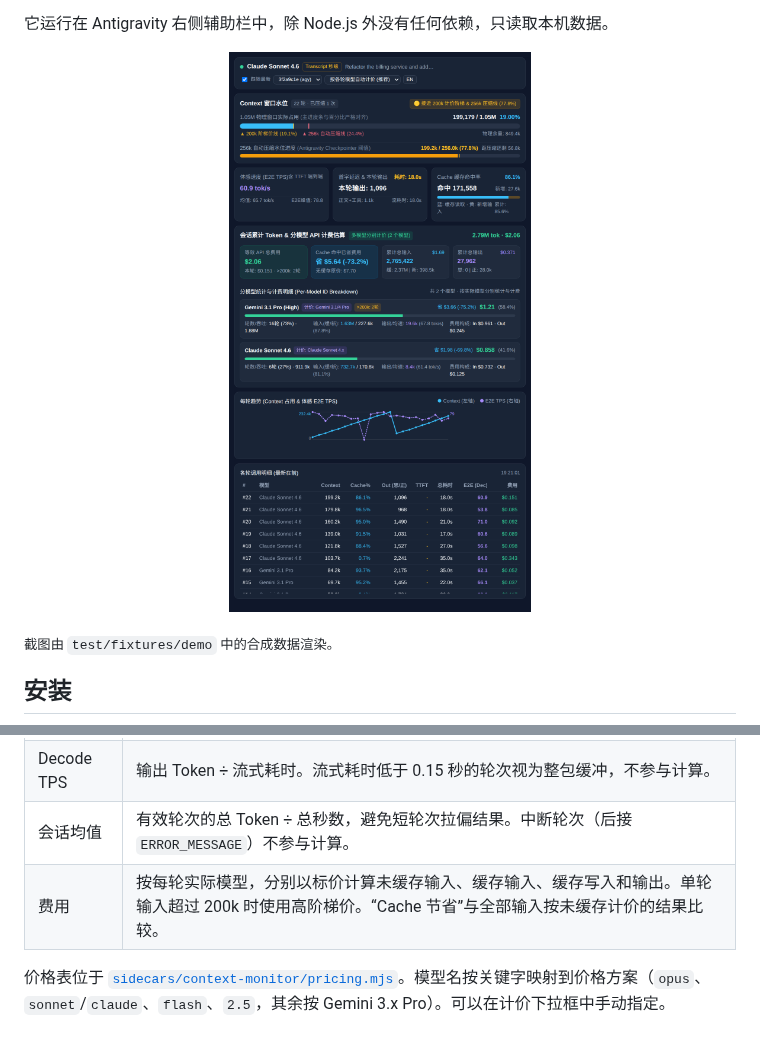
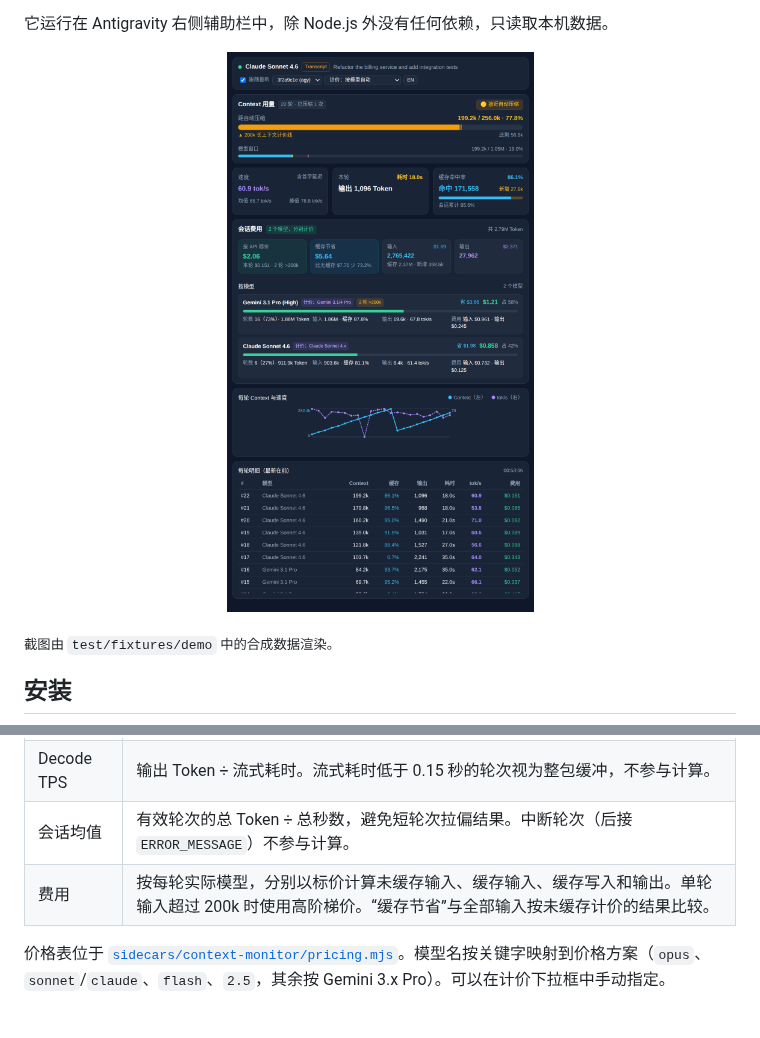
Before and after one commit to evenluo/agy-pulse, a Markdown page: README_CN.md, 2 parts joined by grey strips. Drawn GitHub-style; pictures changed too: docs/screenshot-zh.png.

```diff
--- a/README_CN.md
+++ b/README_CN.md
@@ -80,7 +80,7 @@ Antigravity 按 `sidecar.json` 启动 `sidecars/context-monitor/server.mjs`。
 | E2E TPS | 输出 Token ÷（TTFT + 流式耗时），即体感速度。 |
 | Decode TPS | 输出 Token ÷ 流式耗时。流式耗时低于 0.15 秒的轮次视为整包缓冲，不参与计算。 |
 | 会话均值 | 有效轮次的总 Token ÷ 总秒数，避免短轮次拉偏结果。中断轮次（后接 `ERROR_MESSAGE`）不参与计算。 |
-| 费用 | 按每轮实际模型，分别以标价计算未缓存输入、缓存输入、缓存写入和输出。单轮输入超过 200k 时使用高阶梯价。“Cache 节省”与全部输入按未缓存计价的结果比较。 |
+| 费用 | 按每轮实际模型，分别以标价计算未缓存输入、缓存输入、缓存写入和输出。单轮输入超过 200k 时使用高阶梯价。“缓存节省”与全部输入按未缓存计价的结果比较。 |
 
 价格表位于 [`sidecars/context-monitor/pricing.mjs`](sidecars/context-monitor/pricing.mjs)。模型名按关键字映射到价格方案（`opus`、`sonnet`/`claude`、`flash`、`2.5`，其余按 Gemini 3.x Pro）。可以在计价下拉框中手动指定。
 
```
Also changed, not shown: CHANGELOG.md (+2 -0 lines), docs/screenshot-en.png, 1 other file.
